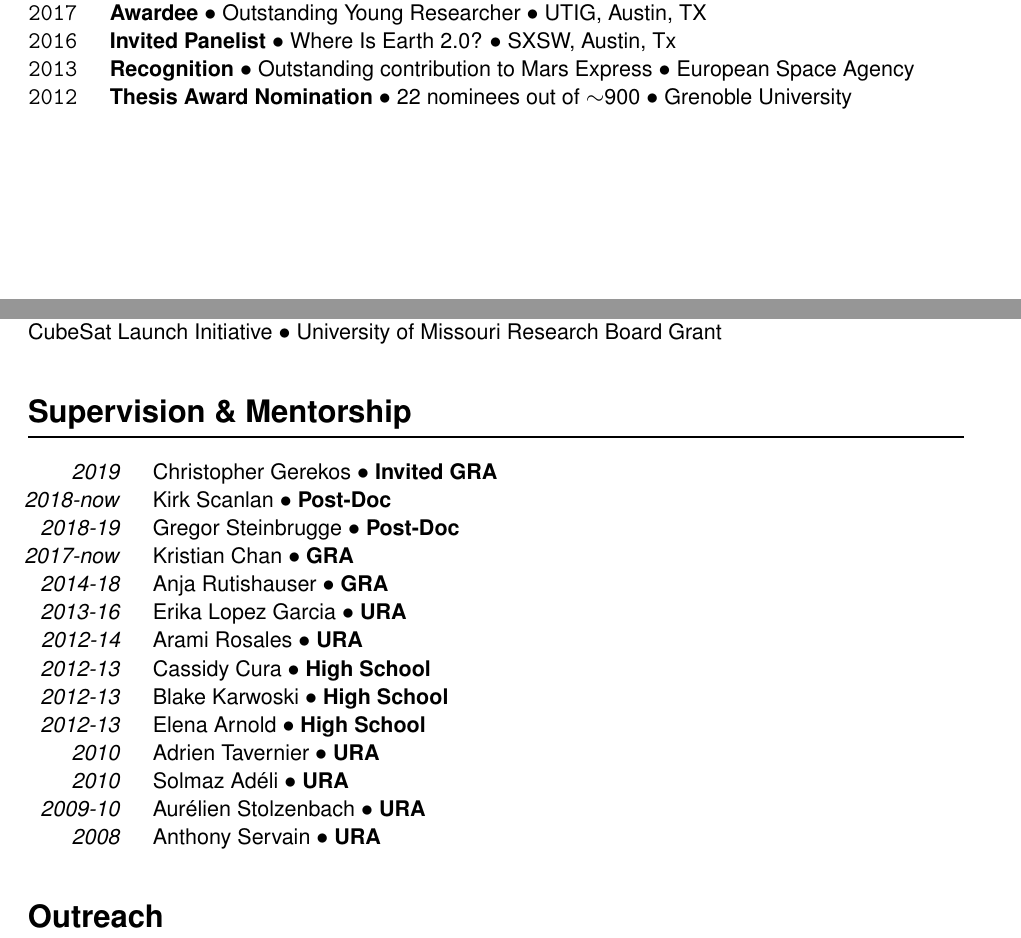
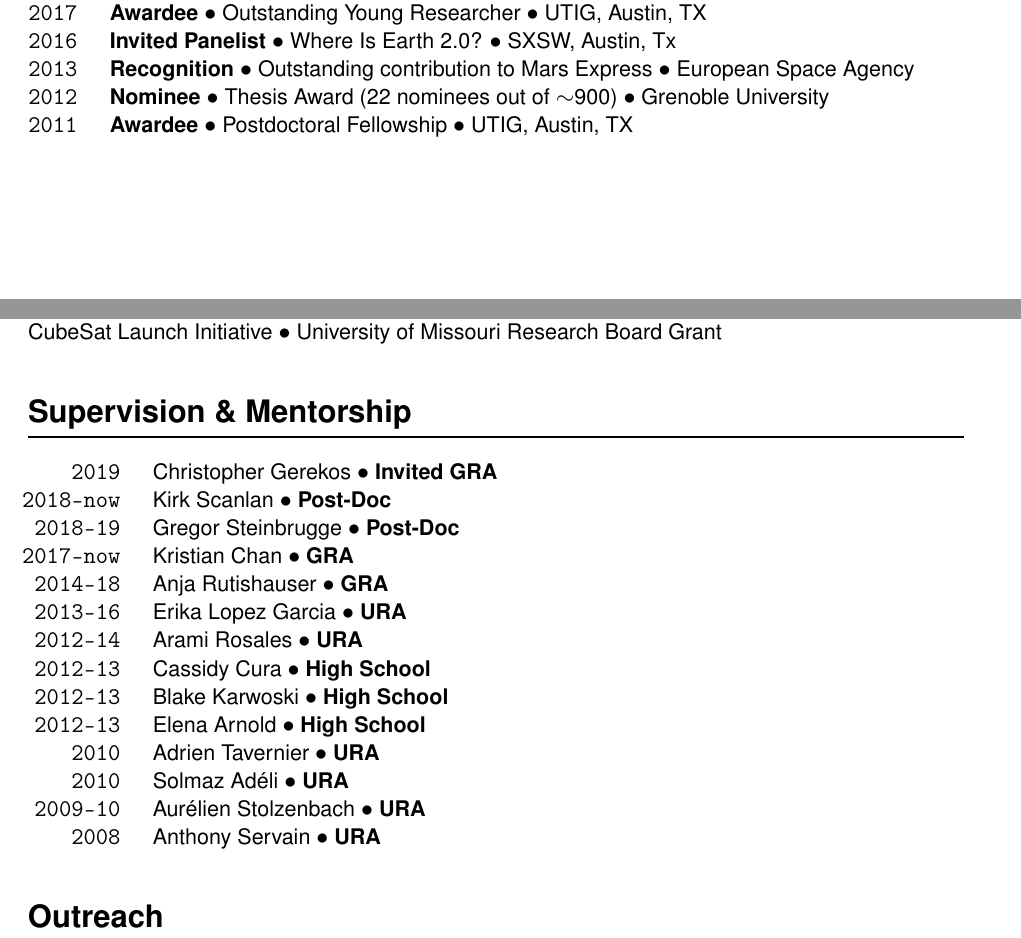
Before and after one commit to cgrima/cv, a LaTeX document (main.tex, which reads awards.tex, supervision.tex): two parts of pages 2 and 4 of 16, joined at a grey line, cut so that both start at the same text. Compiled offline with pdfLaTeX.

Commit message:
old award addition

```diff
--- a/awards.tex
+++ b/awards.tex
@@ -10,5 +10,6 @@
     \item[\texttt{2017}] \textbf{Awardee} $\bullet$ Outstanding Young Researcher $\bullet$ UTIG, Austin, TX
     \item[\texttt{2016}] \textbf{Invited Panelist} $\bullet$ Where Is Earth 2.0? $\bullet$ SXSW, Austin, Tx
     \item[\texttt{2013}] \textbf{Recognition} $\bullet$ Outstanding contribution to Mars Express $\bullet$ European Space Agency
-    \item[\texttt{2012}] \textbf{Thesis Award Nomination} $\bullet$ 22 nominees out of $\sim$900 $\bullet$ Grenoble University
+    \item[\texttt{2012}] \textbf{Nominee} $\bullet$ Thesis Award (22 nominees out of $\sim$900) $\bullet$ Grenoble University
+    \item[\texttt{2011}] \textbf{Awardee} $\bullet$ Postdoctoral Fellowship $\bullet$ UTIG, Austin, TX
 \end{itemize}
--- a/supervision.tex
+++ b/supervision.tex
@@ -3,19 +3,19 @@
 %\begin{multicols}{2}
 \begin{itemize}[leftmargin=5.8em, labelsep=1.5em]
 \setlength\itemsep{-.5em}
-    \item[\textit{2019}] Christopher Gerekos $\bullet$ \textbf{Invited GRA}
-    \item[\textit{2018-now}] Kirk Scanlan $\bullet$ \textbf{Post-Doc}
-    \item[\textit{2018-19}] Gregor Steinbrugge $\bullet$ \textbf{Post-Doc}
-    \item[\textit{2017-now}] Kristian Chan $\bullet$ \textbf{GRA}
-    \item[\textit{2014-18}] Anja Rutishauser $\bullet$ \textbf{GRA}
-    \item[\textit{2013-16}] Erika Lopez Garcia $\bullet$ \textbf{URA}
-    \item[\textit{2012-14}] Arami Rosales $\bullet$ \textbf{URA}
-    \item[\textit{2012-13}] Cassidy Cura $\bullet$ \textbf{High School}
-    \item[\textit{2012-13}] Blake Karwoski $\bullet$ \textbf{High School}
-    \item[\textit{2012-13}] Elena Arnold $\bullet$ \textbf{High School}
-    \item[\textit{2010}] Adrien Tavernier $\bullet$ \textbf{URA}
-    \item[\textit{2010}] Solmaz Adéli $\bullet$ \textbf{URA}
-    \item[\textit{2009-10}] Aurélien Stolzenbach $\bullet$ \textbf{URA}
-    \item[\textit{2008}] Anthony Servain $\bullet$ \textbf{URA}
+    \item[\texttt{2019}] Christopher Gerekos $\bullet$ \textbf{Invited GRA}
+    \item[\texttt{2018-now}] Kirk Scanlan $\bullet$ \textbf{Post-Doc}
+    \item[\texttt{2018-19}] Gregor Steinbrugge $\bullet$ \textbf{Post-Doc}
+    \item[\texttt{2017-now}] Kristian Chan $\bullet$ \textbf{GRA}
+    \item[\texttt{2014-18}] Anja Rutishauser $\bullet$ \textbf{GRA}
+    \item[\texttt{2013-16}] Erika Lopez Garcia $\bullet$ \textbf{URA}
+    \item[\texttt{2012-14}] Arami Rosales $\bullet$ \textbf{URA}
+    \item[\texttt{2012-13}] Cassidy Cura $\bullet$ \textbf{High School}
+    \item[\texttt{2012-13}] Blake Karwoski $\bullet$ \textbf{High School}
+    \item[\texttt{2012-13}] Elena Arnold $\bullet$ \textbf{High School}
+    \item[\texttt{2010}] Adrien Tavernier $\bullet$ \textbf{URA}
+    \item[\texttt{2010}] Solmaz Adéli $\bullet$ \textbf{URA}
+    \item[\texttt{2009-10}] Aurélien Stolzenbach $\bullet$ \textbf{URA}
+    \item[\texttt{2008}] Anthony Servain $\bullet$ \textbf{URA}
 \end{itemize}
 %\end{multicols}
```
Also changed, not shown: CV_cyril.pdf.
